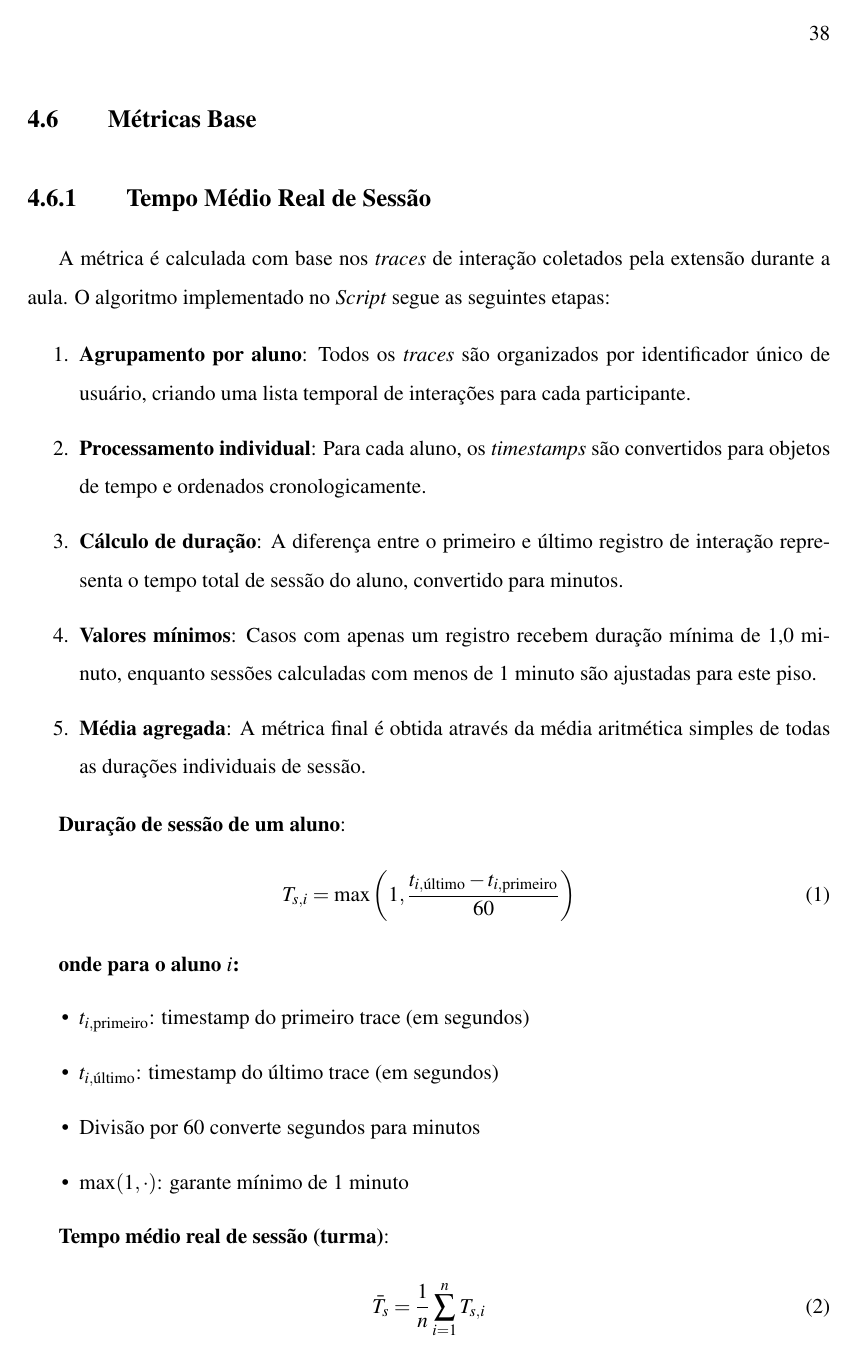
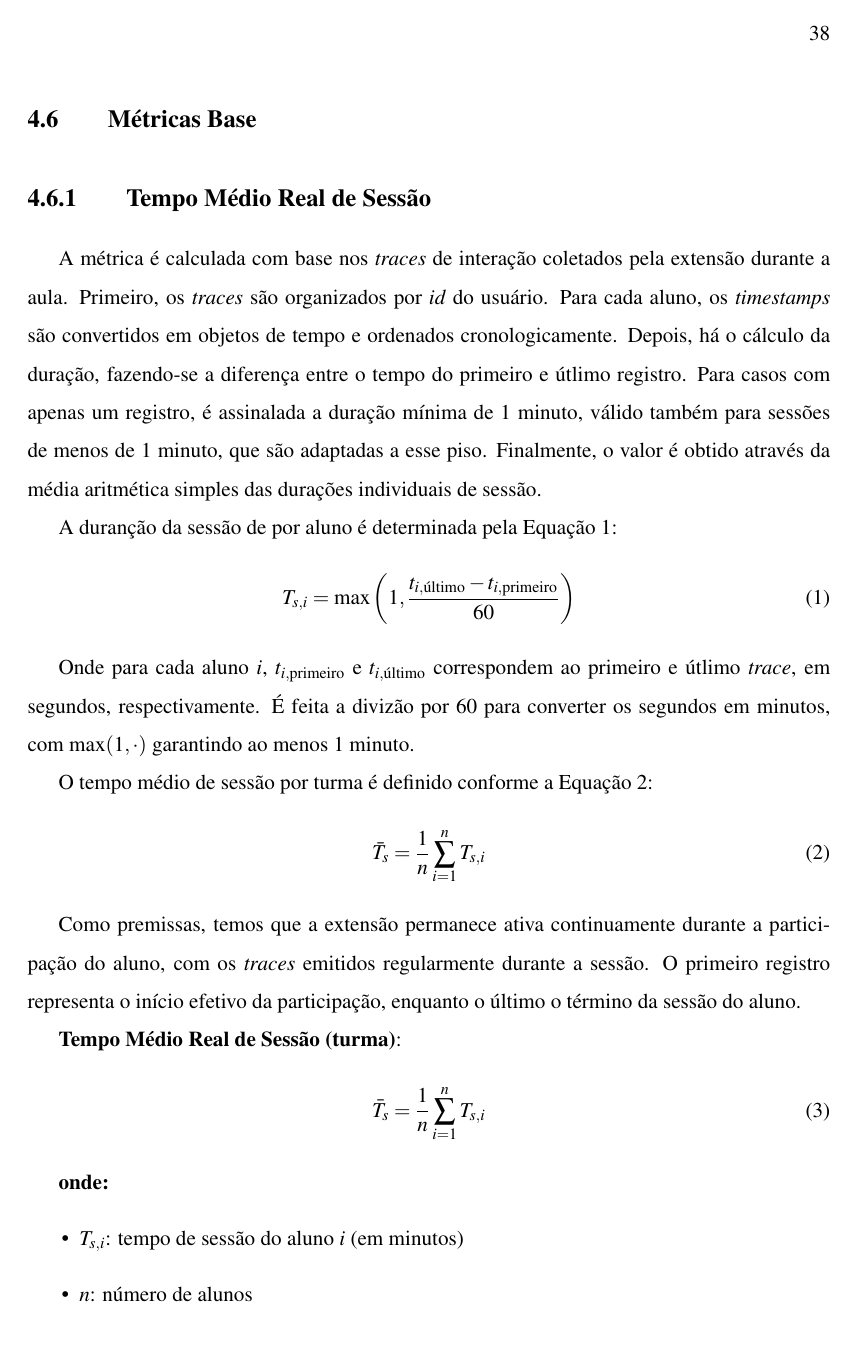
Before and after one commit to Manoel-Mieiro/tcc, a LaTeX thesis (main.tex, which reads chapters/espeon/section.espeon_base_metrics.tex): page 50 of 77. Compiled offline with pdfLaTeX.

Commit message:
fix: reescrevendo Tempo Médio Real de Sessão para texto corrido. Issue #97

```diff
--- a/chapters/espeon/section.espeon_base_metrics.tex
+++ b/chapters/espeon/section.espeon_base_metrics.tex
@@ -1,37 +1,17 @@
 \subsection{Tempo Médio Real de Sessão}
-A métrica é calculada com base nos \textit{traces} de interação coletados pela extensão durante a aula. O algoritmo implementado no \textit{Script} segue as seguintes etapas:
+A métrica é calculada com base nos \textit{traces} de interação coletados pela extensão durante a aula. Primeiro, os \textit{traces} são organizados por \textit{id} do usuário. Para cada aluno, os \textit{timestamps} são convertidos em objetos de tempo e ordenados cronologicamente. Depois, há o cálculo da duração, fazendo-se a diferença entre o tempo do primeiro e útlimo registro. Para casos com apenas um registro, é assinalada a duração mínima de 1 minuto, válido também para sessões de menos de 1 minuto, que são adaptadas a esse piso. Finalmente, o valor é obtido através da média aritmética simples das durações individuais de sessão.
 
-\begin{enumerate}
-    \item \textbf{Agrupamento por aluno}: Todos os \textit{traces} são organizados por identificador único de usuário, criando uma lista temporal de interações para cada participante.
-
-    \item \textbf{Processamento individual}: Para cada aluno, os \textit{timestamps} são convertidos para objetos de tempo e ordenados cronologicamente.
-
-    \item \textbf{Cálculo de duração}: A diferença entre o primeiro e último registro de interação representa o tempo total de sessão do aluno, convertido para minutos.
-
-    \item \textbf{Valores mínimos}: Casos com apenas um registro recebem duração mínima de 1,0 minuto, enquanto sessões calculadas com menos de 1 minuto são ajustadas para este piso.
-
-    \item \textbf{Média agregada}: A métrica final é obtida através da média aritmética simples de todas as durações individuais de sessão.
-\end{enumerate}
-
-
-\textbf{Duração de sessão de um aluno}:
-\begin{equation}
+A duranção da sessão de por aluno é determinada pela Equação~\ref{eq:session_length}:
+\begin{equation}\label{eq:session_length}
 T_{s,i} = \max\left(1, \frac{t_{i,\text{último}} - t_{i,\text{primeiro}}}{60}\right)
 \end{equation}
 
-\textbf{onde para o aluno $i$:}
-\begin{itemize}
-    \item $t_{i,\text{primeiro}}$: timestamp do primeiro trace (em segundos)
-    \item $t_{i,\text{último}}$: timestamp do último trace (em segundos)
-    \item Divisão por 60 converte segundos para minutos
-    \item $\max(1, \cdot)$: garante mínimo de 1 minuto
-\end{itemize}
+Onde para cada aluno $i$, $t_{i,\text{primeiro}}$ e $t_{i,\text{último}}$ correspondem ao primeiro e útlimo \textit{trace}, em segundos, respectivamente. É feita a divizão por 60 para converter os segundos em minutos, com $\max(1, \cdot)$ garantindo ao menos 1 minuto.
 
-\textbf{Tempo médio real de sessão (turma)}:
-\begin{equation}
+
+O tempo médio de sessão por turma é definido conforme a Equação~\ref{eq:real_mean_session_time}:
+\begin{equation}\label{eq:real_mean_session_time}
 \bar{T}_s = \frac{1}{n} \sum_{i=1}^{n} T_{s,i}
 \end{equation}
 
-\textbf{Premissas do cálculo}:
-\begin{itemize}
-    \item A extensão permanece ativa continuamente durante a participação do aluno
+Como premissas, temos que a extensão permanece ativa continuamente durante a participação do aluno, com os \textit{traces} emitidos regularmente durante a sessão. O primeiro registro representa o início efetivo da participação, enquanto o último o término da sessão do aluno.
```
Also changed, not shown: chapters/espeon/section.espeon_base_metrics.tex (4 more changed lines).
